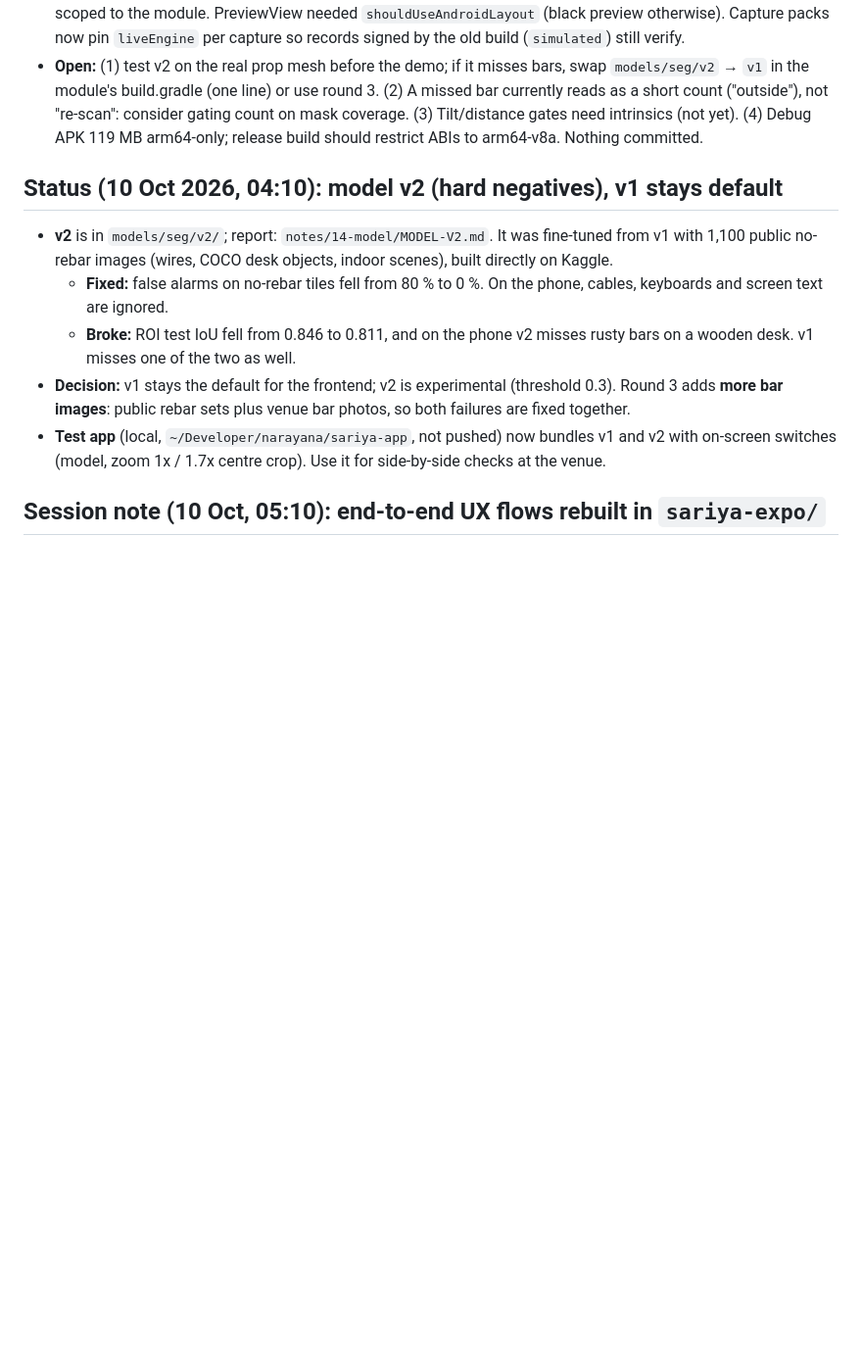
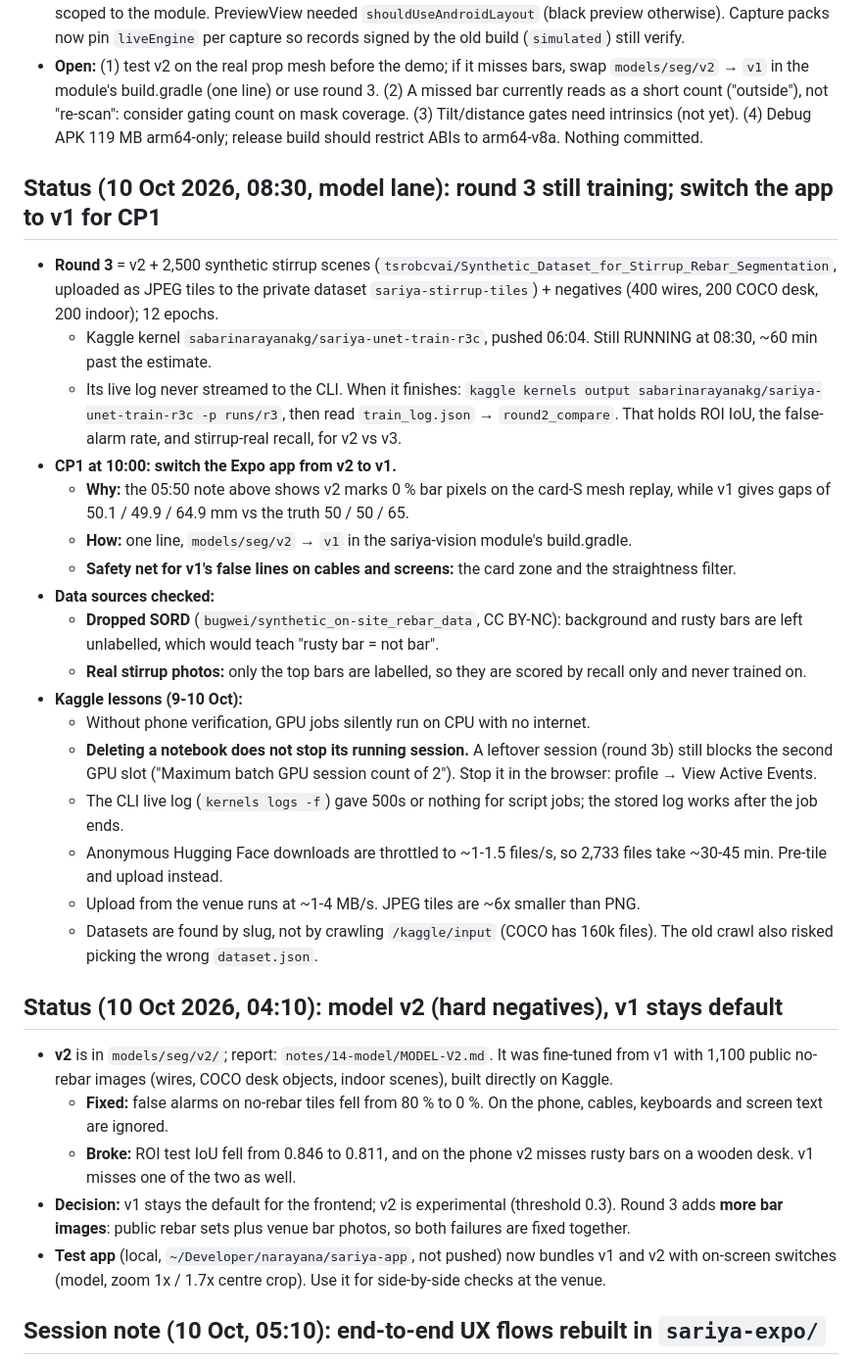
Before and after one commit to Melvin0070/sariya, a Markdown page: STATE.md, the part around the change. Shown at 98% size. GitHub-like rendering; blank space fills up the shorter version.

Commit message:
state: round 3 in progress, CP1 on v1, Kaggle/HF lessons from the night
Co-Authored-By: Claude Opus 5.5 <noreply@anthropic.com>

```diff
--- a/STATE.md
+++ b/STATE.md
@@ -53,6 +53,25 @@
 - **Verified on the iQOO 15:** readiness row "Model v2 on NPU: 21 ms a frame, loaded in 134 ms"; live loop ~65 ms/frame (~15 fps) with model 20-21 ms; real printed card S detected live (25/25 corners, outline aligned on screen); v2 marks no bars on the wooden desk (correct). Synthetic card-S mesh (known truth) via photo replay: **v2 marks 0 % bar pixels** (also 0 on the Mac float model: v2's known recall loss on rusty bars on warm backgrounds); with v1 weights the same app geometry gives gaps 50.1 / 49.9 / 64.9 mm vs truth 50 / 50 / 65.
 - **Compat fixes:** LiteRT 2.3.0 ships Kotlin 2.4 metadata vs Expo 57's Kotlin 2.1 → `-Xskip-metadata-version-check` scoped to the module. PreviewView needed `shouldUseAndroidLayout` (black preview otherwise). Capture packs now pin `liveEngine` per capture so records signed by the old build (`simulated`) still verify.
 - **Open:** (1) test v2 on the real prop mesh before the demo; if it misses bars, swap `models/seg/v2` → `v1` in the module's build.gradle (one line) or use round 3. (2) A missed bar currently reads as a short count ("outside"), not "re-scan": consider gating count on mask coverage. (3) Tilt/distance gates need intrinsics (not yet). (4) Debug APK 119 MB arm64-only; release build should restrict ABIs to arm64-v8a. Nothing committed.
+
+## Status (10 Oct 2026, 08:30, model lane): round 3 still training; switch the app to v1 for CP1
+- **Round 3** = v2 + 2,500 synthetic stirrup scenes (`tsrobcvai/Synthetic_Dataset_for_Stirrup_Rebar_Segmentation`, uploaded as JPEG tiles to the private dataset `sariya-stirrup-tiles`) + negatives (400 wires, 200 COCO desk, 200 indoor); 12 epochs.
+  - Kaggle kernel `sabarinarayanakg/sariya-unet-train-r3c`, pushed 06:04. Still RUNNING at 08:30, ~60 min past the estimate.
+  - Its live log never streamed to the CLI. When it finishes: `kaggle kernels output sabarinarayanakg/sariya-unet-train-r3c -p runs/r3`, then read `train_log.json` → `round2_compare`. That holds ROI IoU, the false-alarm rate, and stirrup-real recall, for v2 vs v3.
+- **CP1 at 10:00: switch the Expo app from v2 to v1.**
+  - **Why:** the 05:50 note above shows v2 marks 0 % bar pixels on the card-S mesh replay, while v1 gives gaps of 50.1 / 49.9 / 64.9 mm vs the truth 50 / 50 / 65.
+  - **How:** one line, `models/seg/v2` → `v1` in the sariya-vision module's build.gradle.
+  - **Safety net for v1's false lines on cables and screens:** the card zone and the straightness filter.
+- **Data sources checked:**
+  - **Dropped SORD** (`bugwei/synthetic_on-site_rebar_data`, CC BY-NC): background and rusty bars are left unlabelled, which would teach "rusty bar = not bar".
+  - **Real stirrup photos:** only the top bars are labelled, so they are scored by recall only and never trained on.
+- **Kaggle lessons (9-10 Oct):**
+  - Without phone verification, GPU jobs silently run on CPU with no internet.
+  - **Deleting a notebook does not stop its running session.** A leftover session (round 3b) still blocks the second GPU slot ("Maximum batch GPU session count of 2"). Stop it in the browser: profile → View Active Events.
+  - The CLI live log (`kernels logs -f`) gave 500s or nothing for script jobs; the stored log works after the job ends.
+  - Anonymous Hugging Face downloads are throttled to ~1-1.5 files/s, so 2,733 files take ~30-45 min. Pre-tile and upload instead.
+  - Upload from the venue runs at ~1-4 MB/s. JPEG tiles are ~6x smaller than PNG.
+  - Datasets are found by slug, not by crawling `/kaggle/input` (COCO has 160k files). The old crawl also risked picking the wrong `dataset.json`.
 
 ## Status (10 Oct 2026, 04:10): model v2 (hard negatives), v1 stays default
 - **v2** is in `models/seg/v2/`; report: `notes/14-model/MODEL-V2.md`. It was fine-tuned from v1 with 1,100 public no-rebar images (wires, COCO desk objects, indoor scenes), built directly on Kaggle.
```
